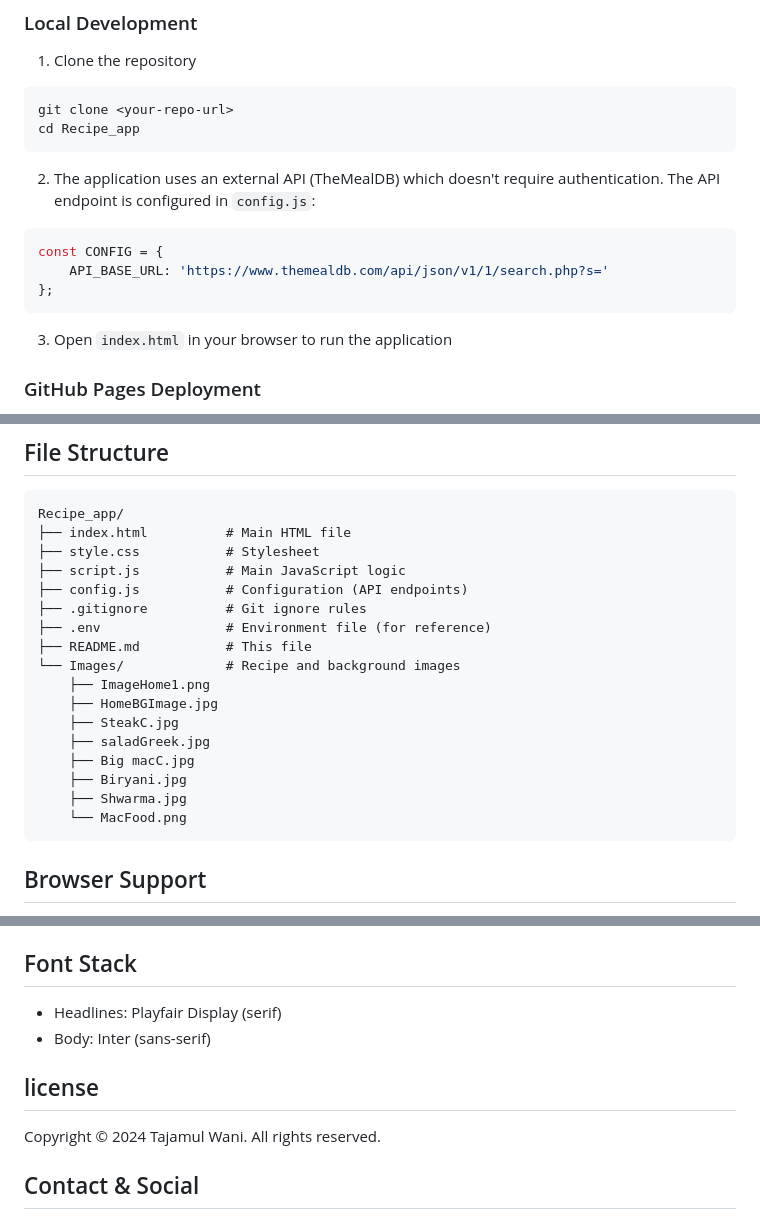
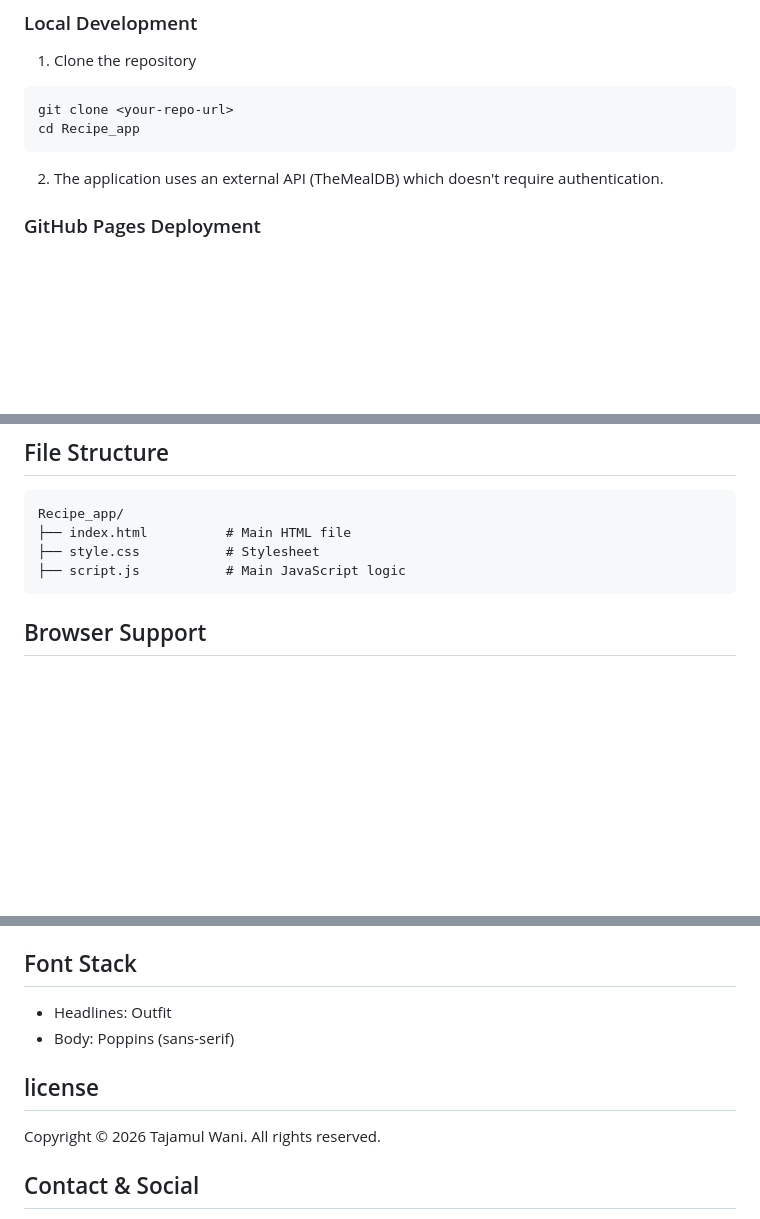
Before and after one commit to TAJAMUL11/RecipeFinder, a Markdown page: README.md, 3 parts joined by grey strips. Drawn GitHub-style; blank space fills up the shorter version.

````diff
--- a/README.md
+++ b/README.md
@@ -29,15 +29,8 @@ git clone <your-repo-url>
 cd Recipe_app
 ```
 
-2. The application uses an external API (TheMealDB) which doesn't require authentication. The API endpoint is configured in `config.js`:
+2. The application uses an external API (TheMealDB) which doesn't require authentication.
 
-```javascript
-const CONFIG = {
-    API_BASE_URL: 'https://www.themealdb.com/api/json/v1/1/search.php?s='
-};
-```
-
-3. Open `index.html` in your browser to run the application
 
 ### GitHub Pages Deployment
 
@@ -55,19 +48,6 @@ Recipe_app/
 ├── index.html          # Main HTML file
 ├── style.css           # Stylesheet
 ├── script.js           # Main JavaScript logic
-├── config.js           # Configuration (API endpoints)
-├── .gitignore          # Git ignore rules
-├── .env                # Environment file (for reference)
-├── README.md           # This file
-└── Images/             # Recipe and background images
-    ├── ImageHome1.png
-    ├── HomeBGImage.jpg
-    ├── SteakC.jpg
-    ├── saladGreek.jpg
-    ├── Big macC.jpg
-    ├── Biryani.jpg
-    ├── Shwarma.jpg
-    └── MacFood.png
 ```
 
 ## Browser Support
@@ -108,12 +88,12 @@ Recipe_app/
 
 ## Font Stack
 
-- Headlines: Playfair Display (serif)
-- Body: Inter (sans-serif)
+- Headlines: Outfit
+- Body: Poppins (sans-serif)
 
 ## license
 
-Copyright © 2024 Tajamul Wani. All rights reserved.
+Copyright © 2026 Tajamul Wani. All rights reserved.
 
 ## Contact & Social
 
````
